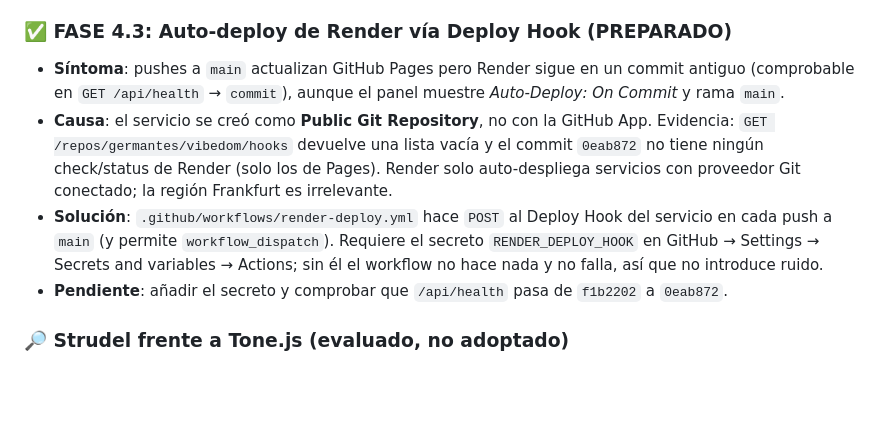
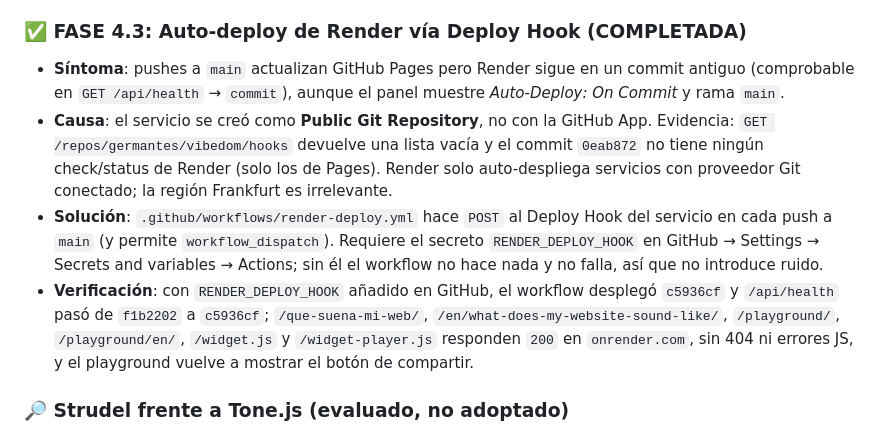
Before and after one commit to germantes/vibedom, a Markdown page: ESTADO_DEL_PROYECTO.md, the part around the change. Rendered like a GitHub page; blank space fills up the shorter version.

Commit message:
docs: auto-deploy de Render verificado con el Deploy Hook

```diff
--- a/ESTADO_DEL_PROYECTO.md
+++ b/ESTADO_DEL_PROYECTO.md
@@ -256,12 +256,12 @@ La landing deja de ser solo oscura: al escanear, la página entera adopta la pal
 - **Enlaces internos**: pies de las landings ES/EN y de los playgrounds, además de la propia página SEO hacia el otro idioma, la landing y el playground.
 - **Verificación**: **140 tests** en verde (nuevas pruebas de rutas, canonical/hreflang, JSON-LD, coincidencia FAQ visible/datos estructurados, enlaces locales y sitemap) y E2E con Chromium: ES/EN sin 404 ni errores JS, 3 presets y play/pausa, escaneo simulado con tema aplicado y responsive a 390 px sin overflow.
 
-### ✅ FASE 4.3: Auto-deploy de Render vía Deploy Hook (PREPARADO)
+### ✅ FASE 4.3: Auto-deploy de Render vía Deploy Hook (COMPLETADA)
 
 - **Síntoma**: pushes a `main` actualizan GitHub Pages pero Render sigue en un commit antiguo (comprobable en `GET /api/health` → `commit`), aunque el panel muestre *Auto-Deploy: On Commit* y rama `main`.
 - **Causa**: el servicio se creó como **Public Git Repository**, no con la GitHub App. Evidencia: `GET /repos/germantes/vibedom/hooks` devuelve una lista vacía y el commit `0eab872` no tiene ningún check/status de Render (solo los de Pages). Render solo auto-despliega servicios con proveedor Git conectado; la región Frankfurt es irrelevante.
 - **Solución**: `.github/workflows/render-deploy.yml` hace `POST` al Deploy Hook del servicio en cada push a `main` (y permite `workflow_dispatch`). Requiere el secreto `RENDER_DEPLOY_HOOK` en GitHub → Settings → Secrets and variables → Actions; sin él el workflow no hace nada y no falla, así que no introduce ruido.
-- **Pendiente**: añadir el secreto y comprobar que `/api/health` pasa de `f1b2202` a `0eab872`.
+- **Verificación**: con `RENDER_DEPLOY_HOOK` añadido en GitHub, el workflow desplegó `c5936cf` y `/api/health` pasó de `f1b2202` a `c5936cf`; `/que-suena-mi-web/`, `/en/what-does-my-website-sound-like/`, `/playground/`, `/playground/en/`, `/widget.js` y `/widget-player.js` responden `200` en `onrender.com`, sin 404 ni errores JS, y el playground vuelve a mostrar el botón de compartir.
 
 ### 🔎 Strudel frente a Tone.js (evaluado, no adoptado)
 
```
